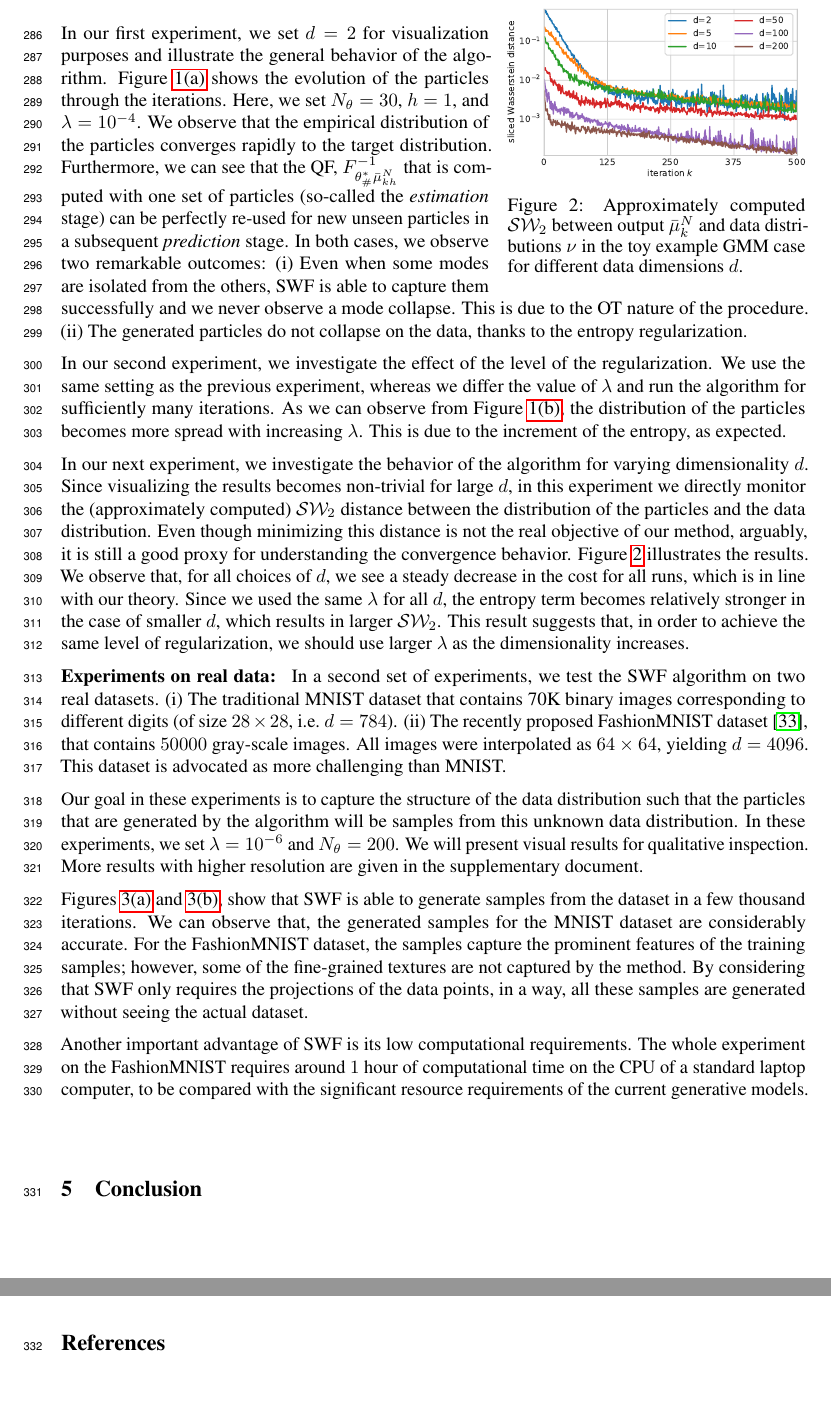
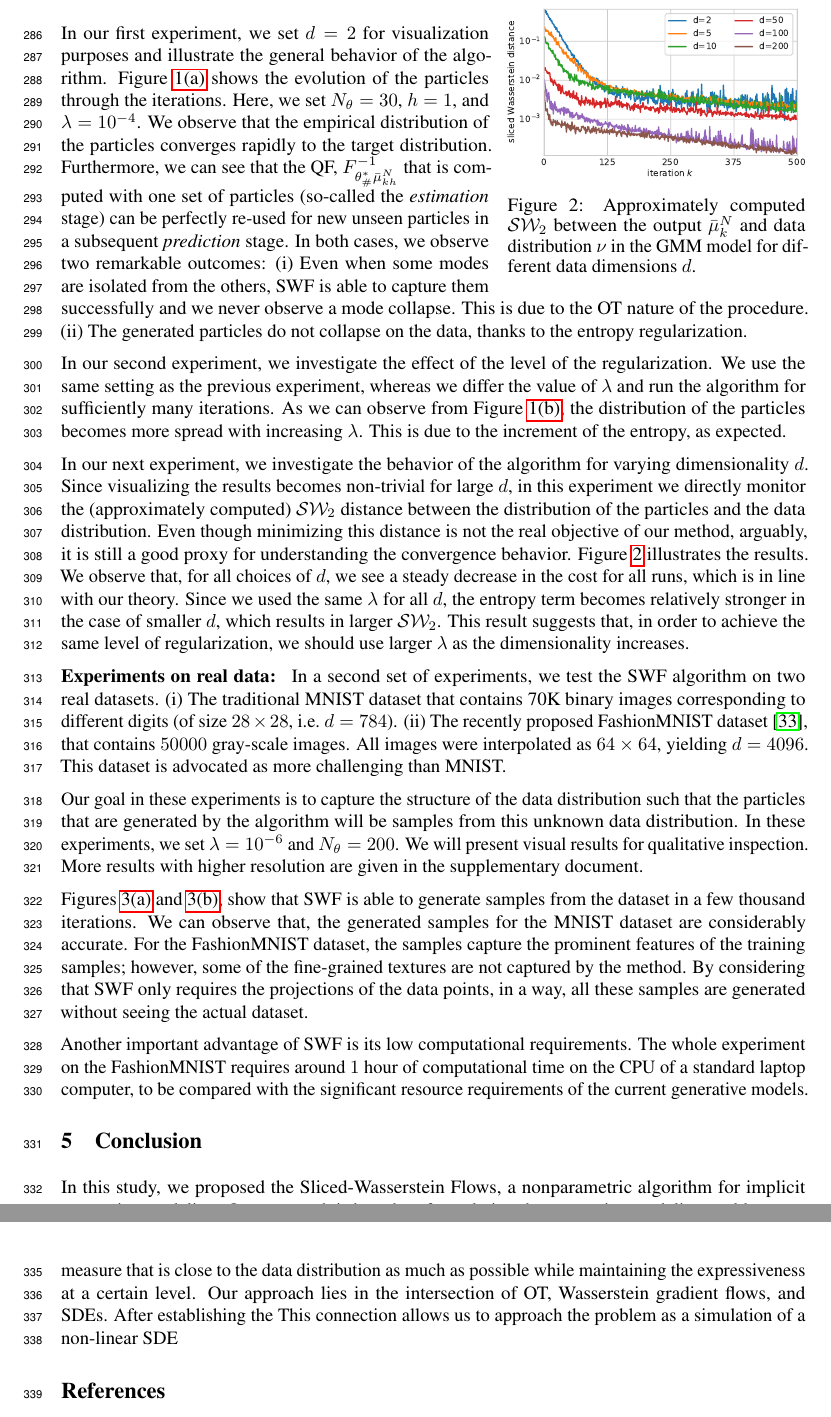
Before and after one commit to aliutkus/swf, a LaTeX paper (NIPS2018/nips_2018_sketchmcmc.tex, which reads NIPS2018/conclusion.tex, NIPS2018/experiments.tex): two parts of pages 8 and 9 of 11, joined at a grey line, cut so that both start at the same text, the shorter picture padded with empty space. Compiled offline with pdfLaTeX.

Commit message:
conc started

```diff
--- /dev/null
+++ b/NIPS2018/conclusion.tex
@@ -0,0 +1,5 @@
+%!TEX root = ./nips_2018_sketchmcmc.tex
+
+\section{Conclusion}
+
+In this study, we proposed the Sliced-Wasserstein Flows, a nonparametric algorithm for implicit generative modeling. Our approach is based on formulating the generative modeling problem as a functional optimization problem in the Wasserstein spaces, where the aim is to find a probability measure that is close to the data  distribution as much as possible while maintaining the expressiveness at a certain level. Our approach lies in the intersection of OT, Wasserstein gradient flows, and SDEs. After establishing the  This connection allows us to approach the problem as a simulation of a non-linear SDE
--- a/NIPS2018/experiments.tex
+++ b/NIPS2018/experiments.tex
@@ -31,7 +31,7 @@ In this section, we evaluate the SWF algorithm on both synthetic and real data s
 \begin{centering}
 \includegraphics[width=0.40\columnwidth]{figures/SW2_cost-crop.pdf}
 \par\end{centering}
-\caption{Approximately computed $\SW$ between output $\bar{\mu}_{k}^{N}$ and data distributions $\nu$ in the toy example GMM case for different data dimensions $d$.
+\caption{Approximately computed $\SW$ between the output $\bar{\mu}_{k}^{N}$ and data distribution $\nu$ in the GMM model for different data dimensions $d$.
 \label{fig:toy_sw}}
 \vspace{-10pt}
 \end{wrapfigure}
--- a/NIPS2018/nips_2018_sketchmcmc.tex
+++ b/NIPS2018/nips_2018_sketchmcmc.tex
@@ -120,6 +121,5 @@
 
 
-\section{Conclusion}
 
 
 
```
Also changed, not shown: NIPS2018/nips_2018_sketchmcmc.tex (1 more changed lines).
